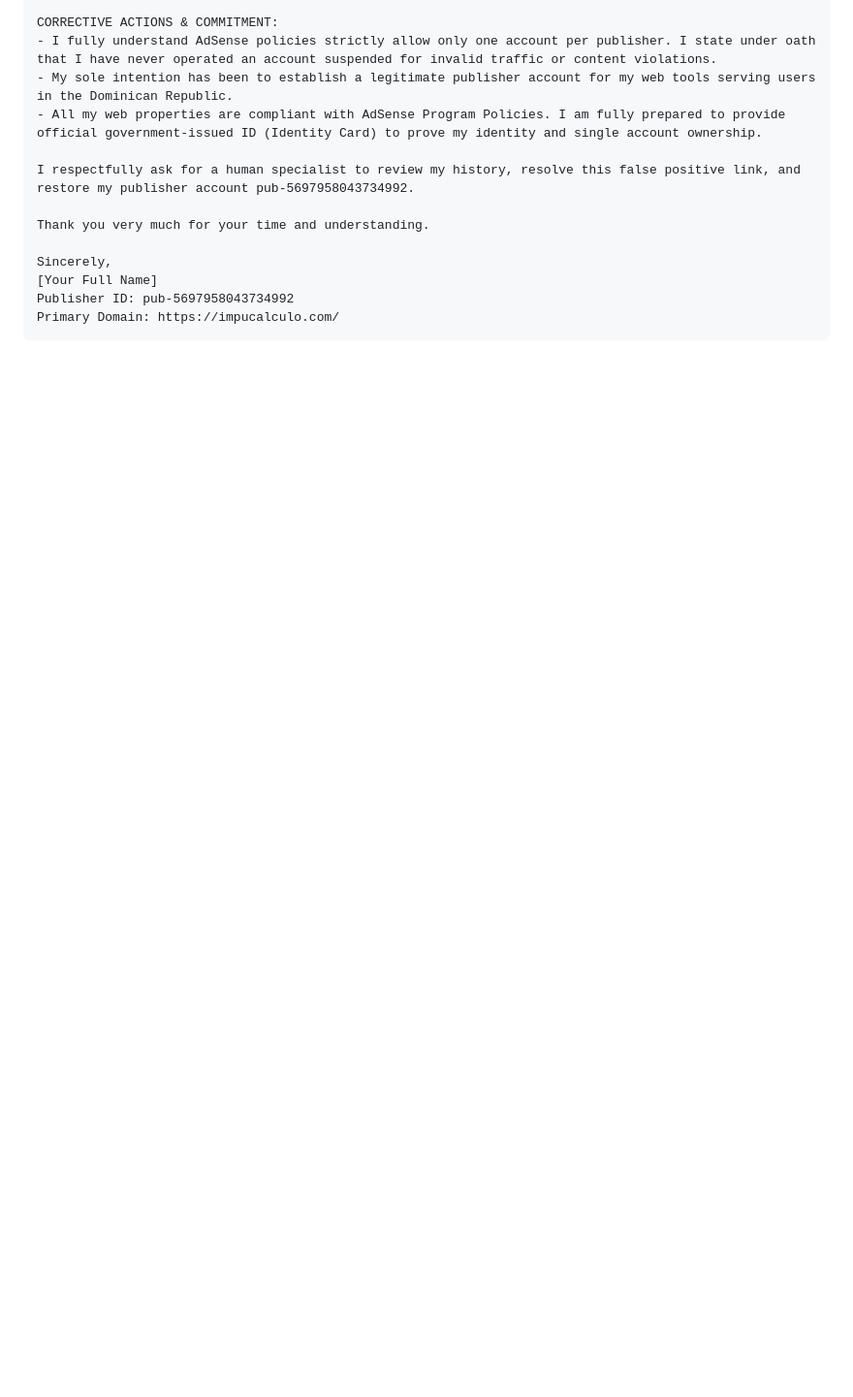
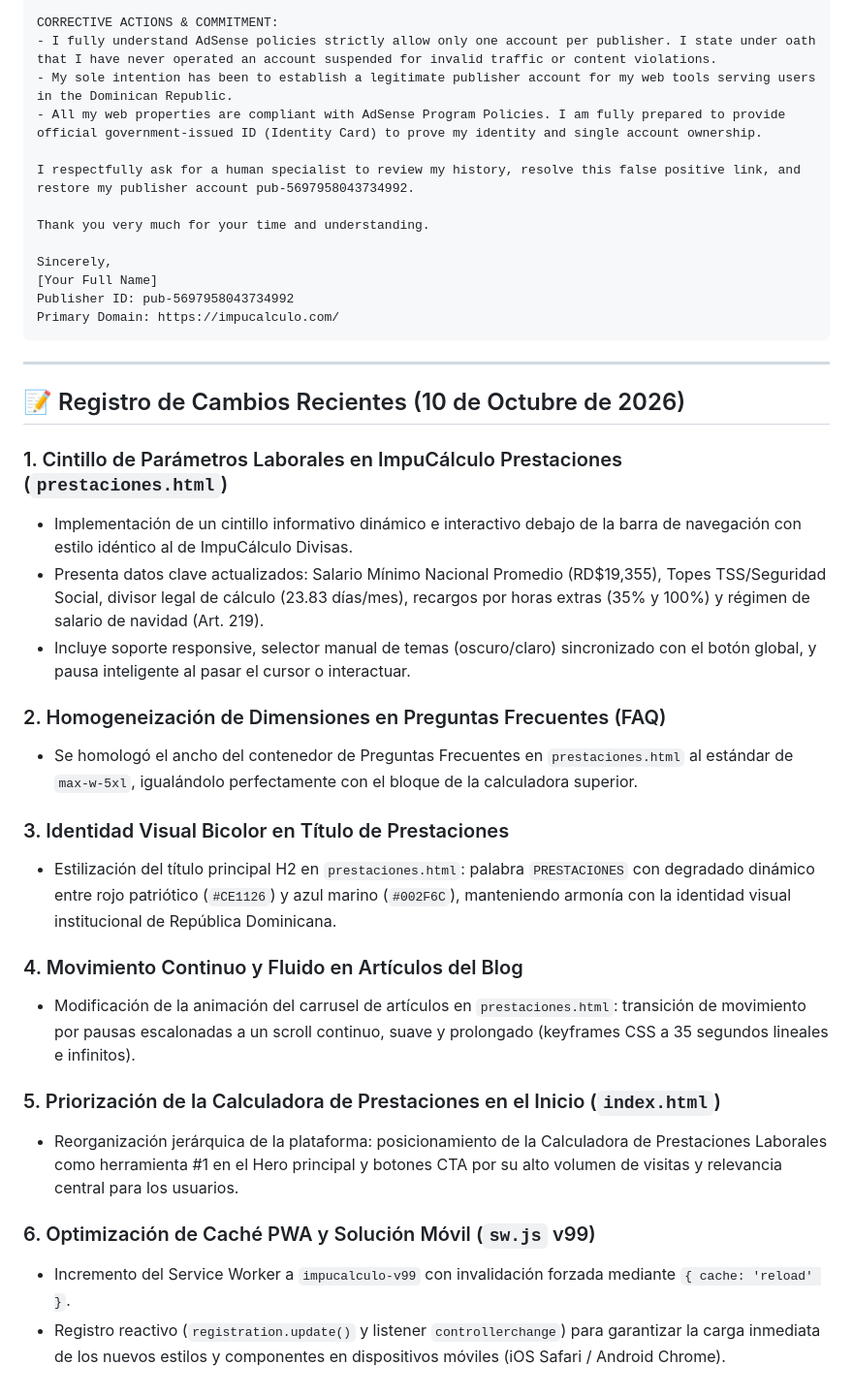
Before and after one commit to santanalenin731-lang/Impucalculo-, a Markdown page: archivo.md, the part around the change. Shown at 97% size. Rendered like a GitHub page; blank space fills up the shorter version.

Commit message:
docs: actualizar archivo.md con bitacora de mejoras esteticas y tecnicas

````diff
--- a/archivo.md
+++ b/archivo.md
@@ -81,3 +81,28 @@ Sincerely,
 Publisher ID: pub-5697958043734992
 Primary Domain: https://impucalculo.com/
 ```
+
+---
+
+## 📝 Registro de Cambios Recientes (10 de Octubre de 2026)
+
+### 1. Cintillo de Parámetros Laborales en ImpuCálculo Prestaciones (`prestaciones.html`)
+- Implementación de un cintillo informativo dinámico e interactivo debajo de la barra de navegación con estilo idéntico al de ImpuCálculo Divisas.
+- Presenta datos clave actualizados: Salario Mínimo Nacional Promedio (RD$19,355), Topes TSS/Seguridad Social, divisor legal de cálculo (23.83 días/mes), recargos por horas extras (35% y 100%) y régimen de salario de navidad (Art. 219).
+- Incluye soporte responsive, selector manual de temas (oscuro/claro) sincronizado con el botón global, y pausa inteligente al pasar el cursor o interactuar.
+
+### 2. Homogeneización de Dimensiones en Preguntas Frecuentes (FAQ)
+- Se homologó el ancho del contenedor de Preguntas Frecuentes en `prestaciones.html` al estándar de `max-w-5xl`, igualándolo perfectamente con el bloque de la calculadora superior.
+
+### 3. Identidad Visual Bicolor en Título de Prestaciones
+- Estilización del título principal H2 en `prestaciones.html`: palabra `PRESTACIONES` con degradado dinámico entre rojo patriótico (`#CE1126`) y azul marino (`#002F6C`), manteniendo armonía con la identidad visual institucional de República Dominicana.
+
+### 4. Movimiento Continuo y Fluido en Artículos del Blog
+- Modificación de la animación del carrusel de artículos en `prestaciones.html`: transición de movimiento por pausas escalonadas a un scroll continuo, suave y prolongado (keyframes CSS a 35 segundos lineales e infinitos).
+
+### 5. Priorización de la Calculadora de Prestaciones en el Inicio (`index.html`)
+- Reorganización jerárquica de la plataforma: posicionamiento de la Calculadora de Prestaciones Laborales como herramienta #1 en el Hero principal y botones CTA por su alto volumen de visitas y relevancia central para los usuarios.
+
+### 6. Optimización de Caché PWA y Solución Móvil (`sw.js` v99)
+- Incremento del Service Worker a `impucalculo-v99` con invalidación forzada mediante `{ cache: 'reload' }`.
+- Registro reactivo (`registration.update()` y listener `controllerchange`) para garantizar la carga inmediata de los nuevos estilos y componentes en dispositivos móviles (iOS Safari / Android Chrome).
````
